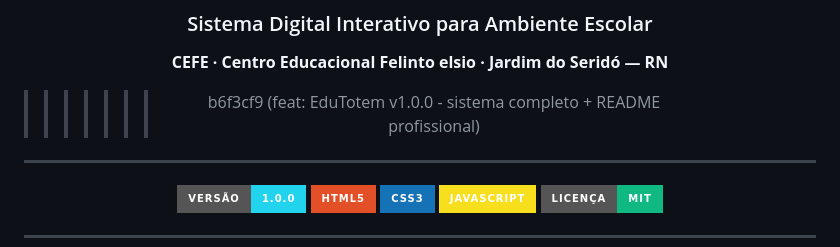
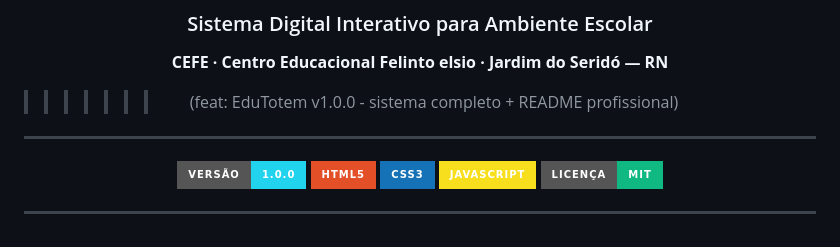
Before and after one commit to marcelin1555/EduTotem, a Markdown page: README.md, the part around the change. Drawn GitHub-style; badges without logos.

```diff
--- a/README.md
+++ b/README.md
@@ -11,7 +11,7 @@
 ### Sistema Digital Interativo para Ambiente Escolar
 
 **CEFE · Centro Educacional Felinto elsio · Jardim do Seridó — RN**
->>>>>>> b6f3cf9 (feat: EduTotem v1.0.0 - sistema completo + README profissional)
+>>>>>>>  (feat: EduTotem v1.0.0 - sistema completo + README profissional)
 
 ---
 
```
